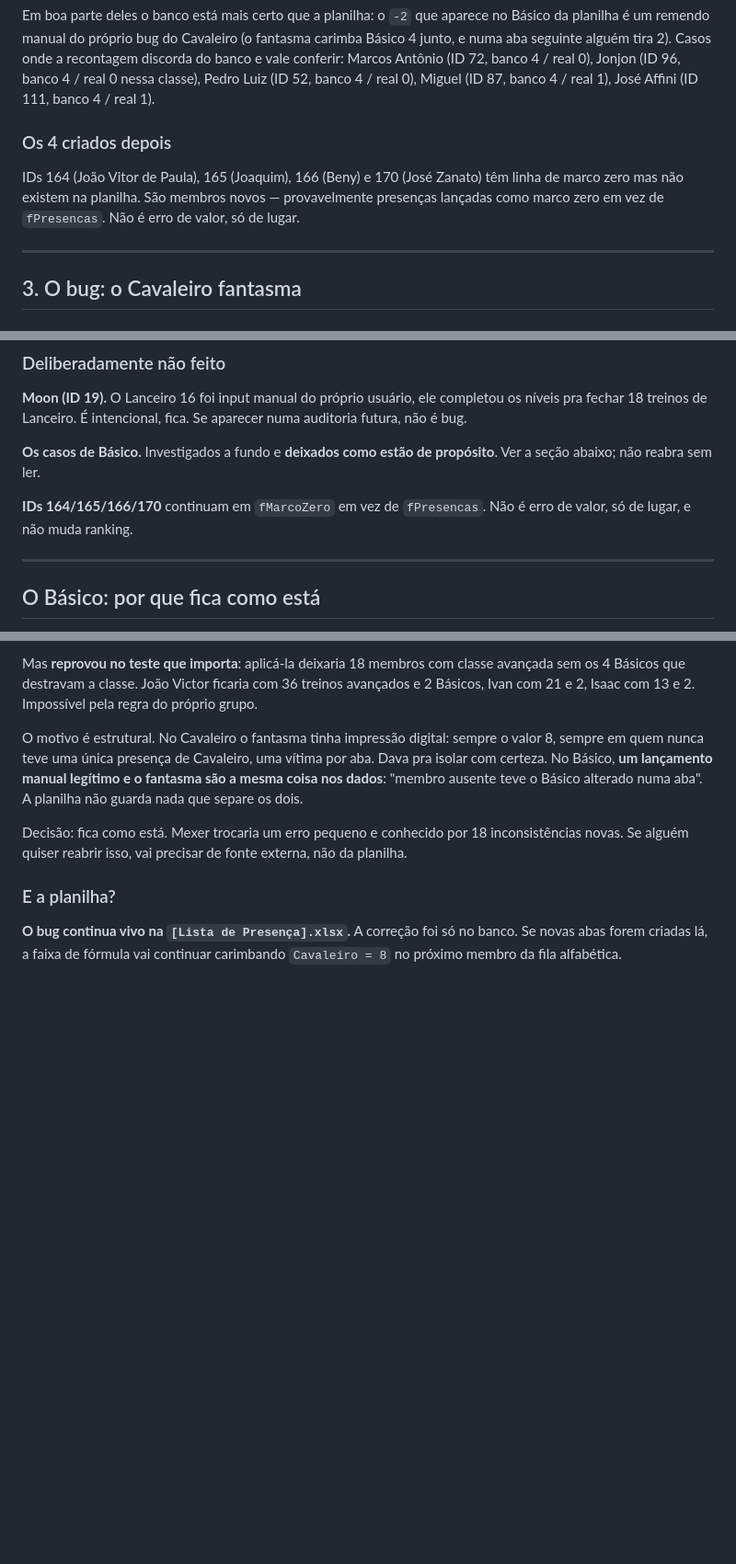
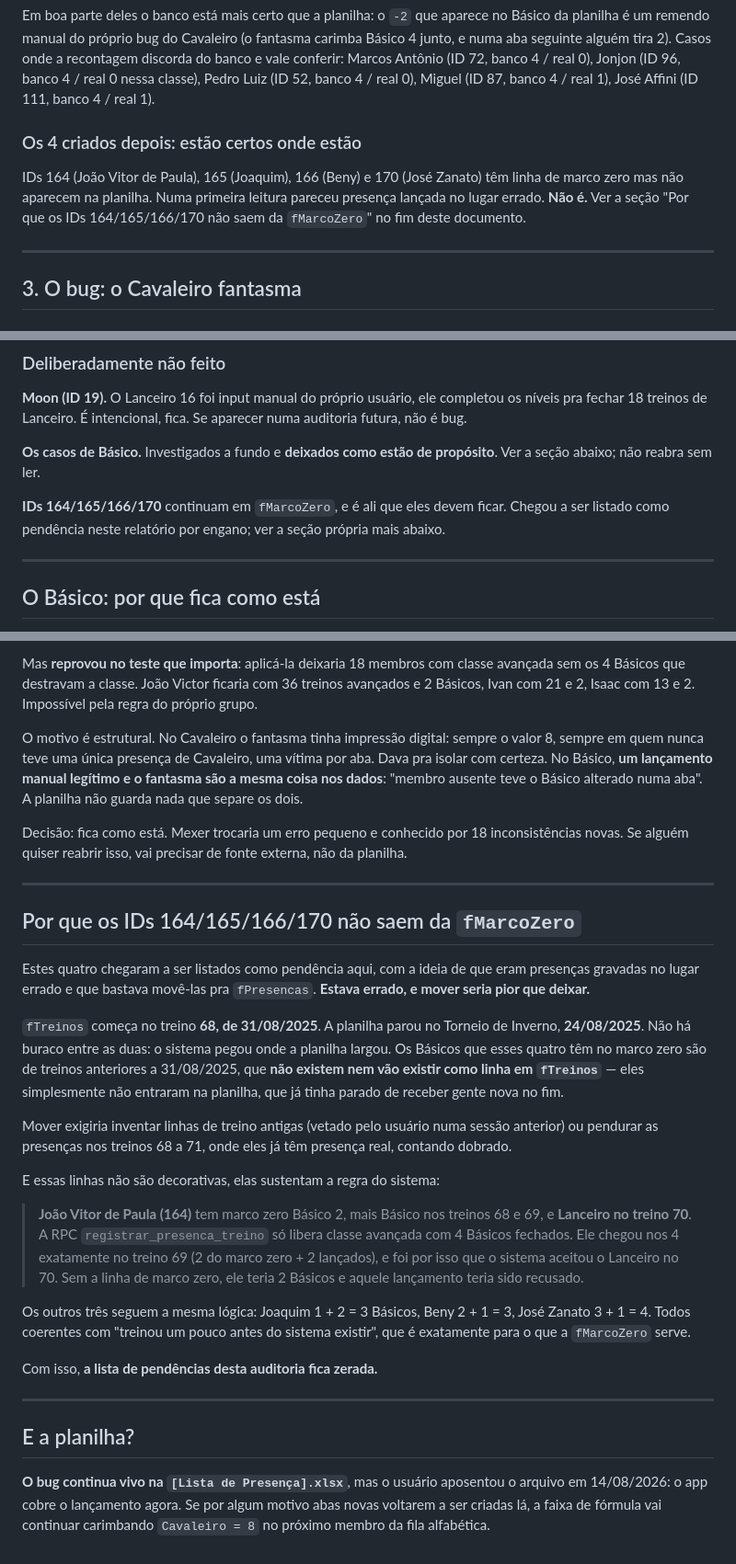
Before and after one commit to Paulo-Augusto-Malfara/Dragon-Style-Swordplay-Website, a Markdown page: docs/auditoria-marco-zero.md, 3 parts joined by grey strips. Shown at 92% size. Drawn GitHub-style; blank space fills up the shorter version.

Commit message:
Os IDs 164/165/166/170 estavam certos onde estavam
Eu tinha listado como pendencia: presenca gravada em fMarcoZero em vez de
fPresencas, era so mover. Errado.

fTreinos comeca no treino 68, de 31/08/2025, e a planilha parou em 24/08/2025.
Os Basicos desses quatro sao de treinos anteriores a isso, que nao existem nem
vao existir como linha em fTreinos. Mover exigiria inventar treino antigo, ou
pendurar nos treinos 68 a 71 onde eles ja tem presenca real, contando dobrado.

As linhas ainda sustentam a regra dos 4 Basicos: o Joao Vitor de Paula so pode
ter treinado Lanceiro no treino 70 porque o marco zero dava os 2 que faltavam.
Sem ele, a RPC teria recusado o lancamento.

Pendencias da auditoria zeradas.

Co-Authored-By: Claude Opus 5 <noreply@anthropic.com>

```diff
--- a/docs/auditoria-marco-zero.md
+++ b/docs/auditoria-marco-zero.md
@@ -102,12 +102,13 @@ banco 4 / real 0), Jonjon (ID 96, banco 4 / real 0 nessa classe),
 Pedro Luiz (ID 52, banco 4 / real 0), Miguel (ID 87, banco 4 / real 1),
 José Affini (ID 111, banco 4 / real 1).
 
-### Os 4 criados depois
+### Os 4 criados depois: estão certos onde estão
 
 IDs 164 (João Vitor de Paula), 165 (Joaquim), 166 (Beny) e 170 (José Zanato)
-têm linha de marco zero mas não existem na planilha. São membros novos —
-provavelmente presenças lançadas como marco zero em vez de `fPresencas`.
-Não é erro de valor, só de lugar.
+têm linha de marco zero mas não aparecem na planilha. Numa primeira leitura
+pareceu presença lançada no lugar errado. **Não é.** Ver a seção
+"Por que os IDs 164/165/166/170 não saem da `fMarcoZero`" no fim deste
+documento.
 
 ---
 
@@ -275,8 +276,9 @@ Se aparecer numa auditoria futura, não é bug.
 **Os casos de Básico.** Investigados a fundo e **deixados como estão de
 propósito**. Ver a seção abaixo; não reabra sem ler.
 
-**IDs 164/165/166/170** continuam em `fMarcoZero` em vez de `fPresencas`. Não é
-erro de valor, só de lugar, e não muda ranking.
+**IDs 164/165/166/170** continuam em `fMarcoZero`, e é ali que eles devem ficar.
+Chegou a ser listado como pendência neste relatório por engano; ver a seção
+própria mais abaixo.
 
 ---
 
@@ -323,8 +325,45 @@ Decisão: fica como está. Mexer trocaria um erro pequeno e conhecido por 18
 inconsistências novas. Se alguém quiser reabrir isso, vai precisar de fonte
 externa, não da planilha.
 
-### E a planilha?
+---
 
-**O bug continua vivo na `[Lista de Presença].xlsx`.** A correção foi só no
-banco. Se novas abas forem criadas lá, a faixa de fórmula vai continuar
-carimbando `Cavaleiro = 8` no próximo membro da fila alfabética.
+## Por que os IDs 164/165/166/170 não saem da `fMarcoZero`
+
+Estes quatro chegaram a ser listados como pendência aqui, com a ideia de que
+eram presenças gravadas no lugar errado e que bastava movê-las pra
+`fPresencas`. **Estava errado, e mover seria pior que deixar.**
+
+`fTreinos` começa no treino **68, de 31/08/2025**. A planilha parou no Torneio
+de Inverno, **24/08/2025**. Não há buraco entre as duas: o sistema pegou onde a
+planilha largou. Os Básicos que esses quatro têm no marco zero são de treinos
+anteriores a 31/08/2025, que **não existem nem vão existir como linha em
+`fTreinos`** — eles simplesmente não entraram na planilha, que já tinha parado
+de receber gente nova no fim.
+
+Mover exigiria inventar linhas de treino antigas (vetado pelo usuário numa
+sessão anterior) ou pendurar as presenças nos treinos 68 a 71, onde eles já têm
+presença real, contando dobrado.
+
+E essas linhas não são decorativas, elas sustentam a regra do sistema:
+
+> **João Vitor de Paula (164)** tem marco zero Básico 2, mais Básico nos treinos
+> 68 e 69, e **Lanceiro no treino 70**. A RPC `registrar_presenca_treino` só
+> libera classe avançada com 4 Básicos fechados. Ele chegou nos 4 exatamente no
+> treino 69 (2 do marco zero + 2 lançados), e foi por isso que o sistema aceitou
+> o Lanceiro no 70. Sem a linha de marco zero, ele teria 2 Básicos e aquele
+> lançamento teria sido recusado.
+
+Os outros três seguem a mesma lógica: Joaquim 1 + 2 = 3 Básicos, Beny 2 + 1 = 3,
+José Zanato 3 + 1 = 4. Todos coerentes com "treinou um pouco antes do sistema
+existir", que é exatamente para o que a `fMarcoZero` serve.
+
+Com isso, **a lista de pendências desta auditoria fica zerada.**
+
+---
+
+## E a planilha?
+
+**O bug continua vivo na `[Lista de Presença].xlsx`**, mas o usuário aposentou o
+arquivo em 14/08/2026: o app cobre o lançamento agora. Se por algum motivo abas
+novas voltarem a ser criadas lá, a faixa de fórmula vai continuar carimbando
+`Cavaleiro = 8` no próximo membro da fila alfabética.
```
